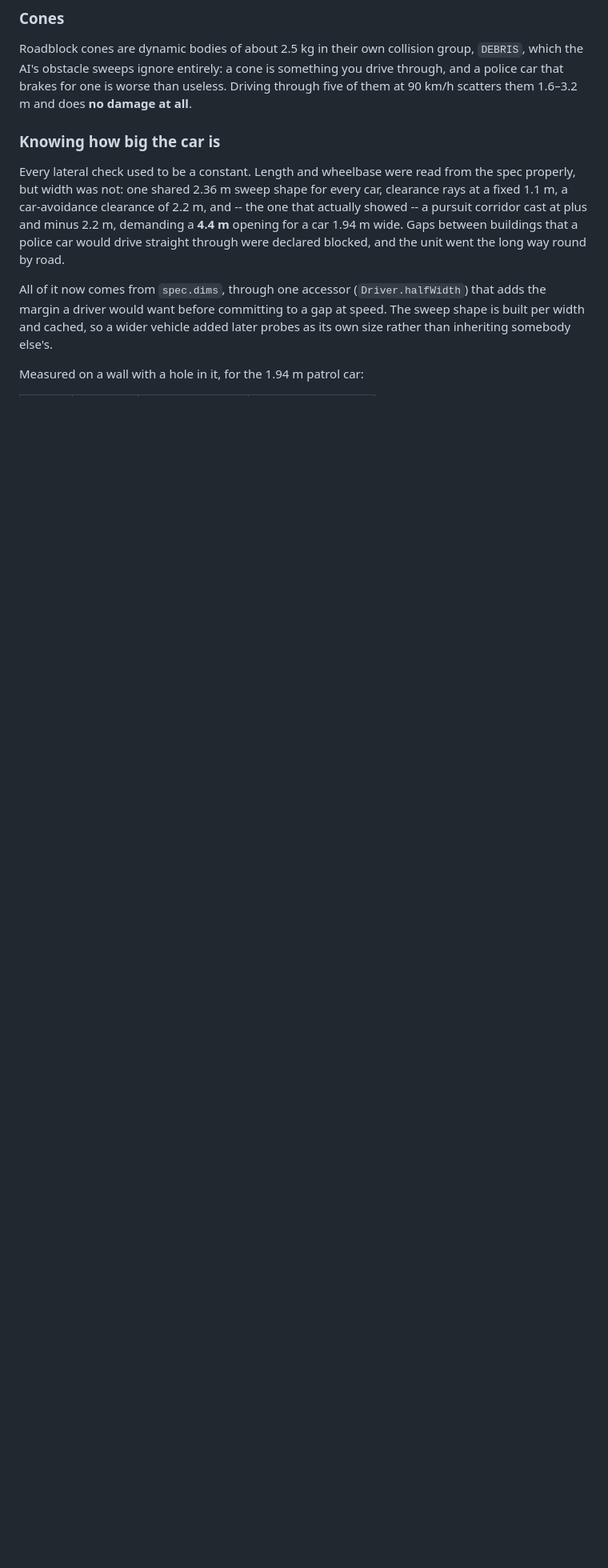
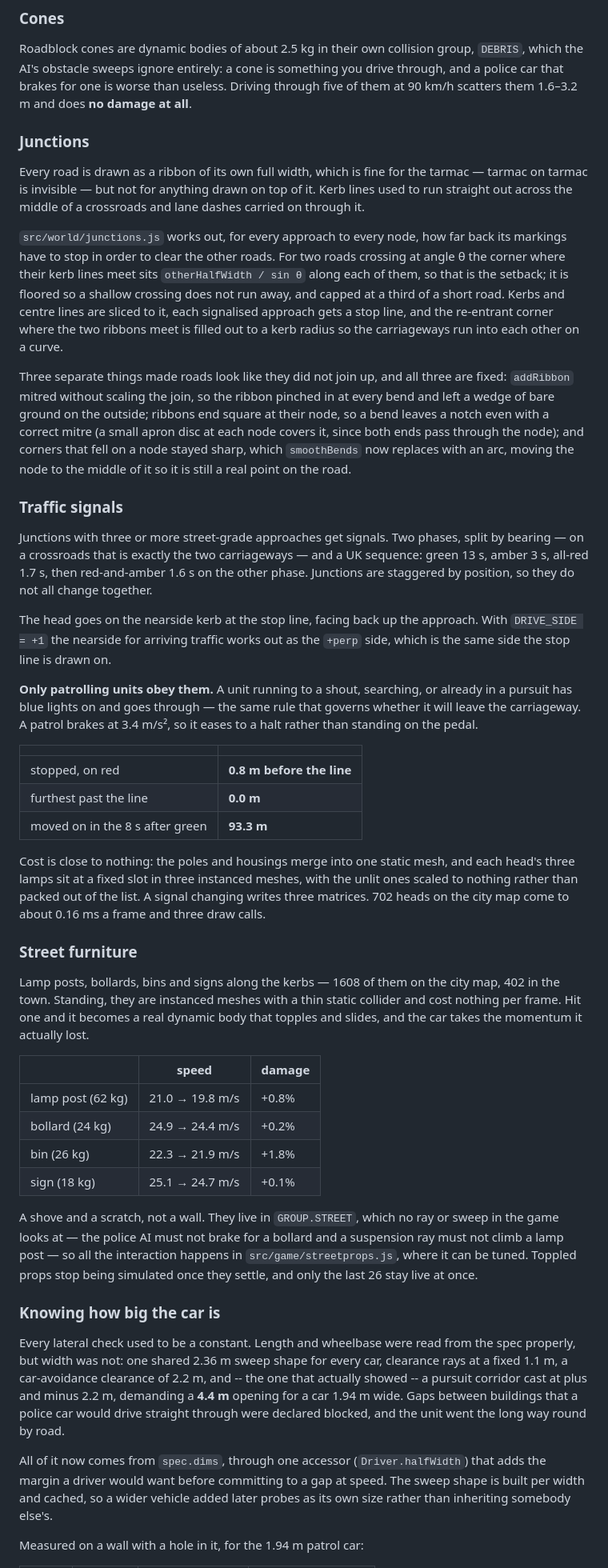
Before and after one commit to lordvacuum5/police-chase, a Markdown page: README.md, the part around one of its changes. Shown at 80% size. GitHub-like rendering; blank space fills up the shorter version.

Commit message:
README: junctions, traffic signals and street furniture
Co-Authored-By: Claude Opus 5 <noreply@anthropic.com>

```diff
--- a/README.md
+++ b/README.md
@@ -417,6 +417,80 @@ group, `DEBRIS`, which the AI's obstacle sweeps ignore entirely: a cone is
 something you drive through, and a police car that brakes for one is worse than
 useless. Driving through five of them at 90 km/h scatters them 1.6–3.2 m and
 does **no damage at all**.
+
+### Junctions
+
+Every road is drawn as a ribbon of its own full width, which is fine for the
+tarmac — tarmac on tarmac is invisible — but not for anything drawn on top of
+it. Kerb lines used to run straight out across the middle of a crossroads and
+lane dashes carried on through it.
+
+`src/world/junctions.js` works out, for every approach to every node, how far
+back its markings have to stop in order to clear the other roads. For two roads
+crossing at angle θ the corner where their kerb lines meet sits
+`otherHalfWidth / sin θ` along each of them, so that is the setback; it is
+floored so a shallow crossing does not run away, and capped at a third of a
+short road. Kerbs and centre lines are sliced to it, each signalised approach
+gets a stop line, and the re-entrant corner where the two ribbons meet is
+filled out to a kerb radius so the carriageways run into each other on a curve.
+
+Three separate things made roads look like they did not join up, and all three
+are fixed: `addRibbon` mitred without scaling the join, so the ribbon pinched
+in at every bend and left a wedge of bare ground on the outside; ribbons end
+square at their node, so a bend leaves a notch even with a correct mitre (a
+small apron disc at each node covers it, since both ends pass through the
+node); and corners that fell on a node stayed sharp, which `smoothBends` now
+replaces with an arc, moving the node to the middle of it so it is still a real
+point on the road.
+
+### Traffic signals
+
+Junctions with three or more street-grade approaches get signals. Two phases,
+split by bearing — on a crossroads that is exactly the two carriageways — and a
+UK sequence: green 13 s, amber 3 s, all-red 1.7 s, then red-and-amber 1.6 s on
+the other phase. Junctions are staggered by position, so they do not all change
+together.
+
+The head goes on the nearside kerb at the stop line, facing back up the
+approach. With `DRIVE_SIDE = +1` the nearside for arriving traffic works out as
+the `+perp` side, which is the same side the stop line is drawn on.
+
+**Only patrolling units obey them.** A unit running to a shout, searching, or
+already in a pursuit has blue lights on and goes through — the same rule that
+governs whether it will leave the carriageway. A patrol brakes at 3.4 m/s², so
+it eases to a halt rather than standing on the pedal.
+
+| | |
+|---|---|
+| stopped, on red | **0.8 m before the line** |
+| furthest past the line | **0.0 m** |
+| moved on in the 8 s after green | **93.3 m** |
+
+Cost is close to nothing: the poles and housings merge into one static mesh,
+and each head's three lamps sit at a fixed slot in three instanced meshes, with
+the unlit ones scaled to nothing rather than packed out of the list. A signal
+changing writes three matrices. 702 heads on the city map come to about
+0.16 ms a frame and three draw calls.
+
+### Street furniture
+
+Lamp posts, bollards, bins and signs along the kerbs — 1608 of them on the city
+map, 402 in the town. Standing, they are instanced meshes with a thin static
+collider and cost nothing per frame. Hit one and it becomes a real dynamic body
+that topples and slides, and the car takes the momentum it actually lost.
+
+| | speed | damage |
+|---|---|---|
+| lamp post (62 kg) | 21.0 → 19.8 m/s | +0.8% |
+| bollard (24 kg) | 24.9 → 24.4 m/s | +0.2% |
+| bin (26 kg) | 22.3 → 21.9 m/s | +1.8% |
+| sign (18 kg) | 25.1 → 24.7 m/s | +0.1% |
+
+A shove and a scratch, not a wall. They live in `GROUP.STREET`, which no ray or
+sweep in the game looks at — the police AI must not brake for a bollard and a
+suspension ray must not climb a lamp post — so all the interaction happens in
+`src/game/streetprops.js`, where it can be tuned. Toppled props stop being
+simulated once they settle, and only the last 26 stay live at once.
 
 ### Knowing how big the car is
 
```
Also changed, not shown: other parts of README.md (+3 -2 lines).
